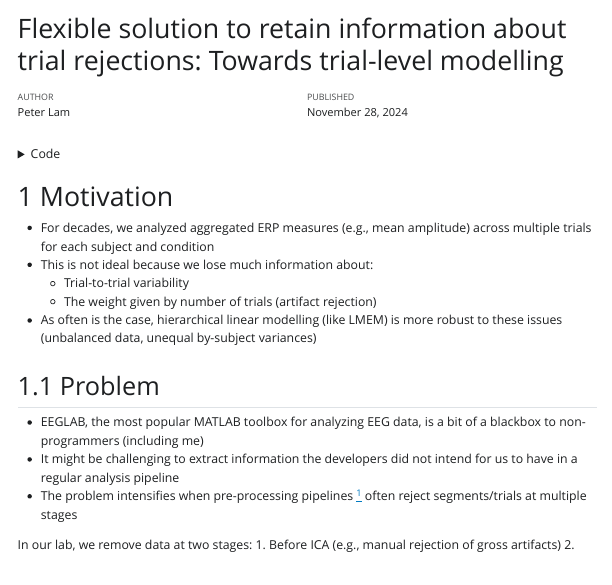
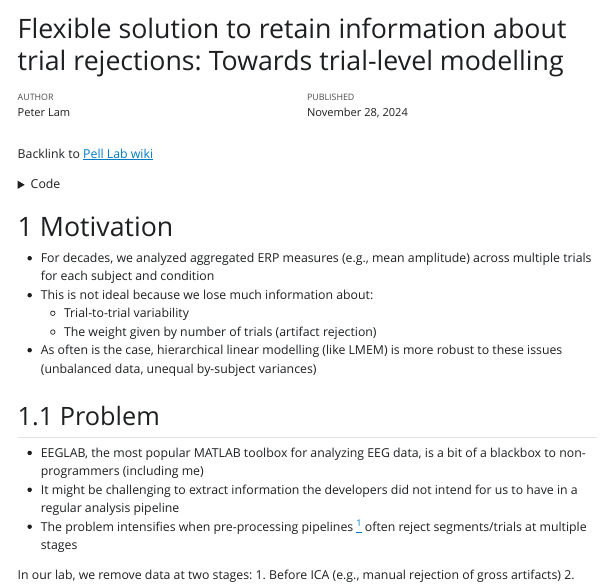
Before and after one commit to pell-lab/wiki, a Quarto document (In preparation/peterlam_rejTrialID.qmd): the page in a window 1100 px wide, from its top. The pictures show the output file In preparation/peterlam_rejTrialID.html that the author committed with the source, opened offline; Quarto's library style sheets are replaced by a plain one without menus; long lines of code are wrapped.

Commit message:
Fixed typos and added backlink to wiki on top

````diff
--- a/In preparation/peterlam_rejTrialID.qmd
+++ b/In preparation/peterlam_rejTrialID.qmd
@@ -22,6 +22,8 @@ knitr:
     fig.asp:  2/3
     fig.show: hold
 ---
+
+Backlink to [Pell Lab wiki](https://github.com/pell-lab/wiki/wiki)
 
 ```{r, message=F}
 #| code-fold: true
````
Also changed, not shown: In preparation/peterlam_rejTrialID.html, In preparation/peterlam_rejTrialID.qmd (2 more changed lines).
